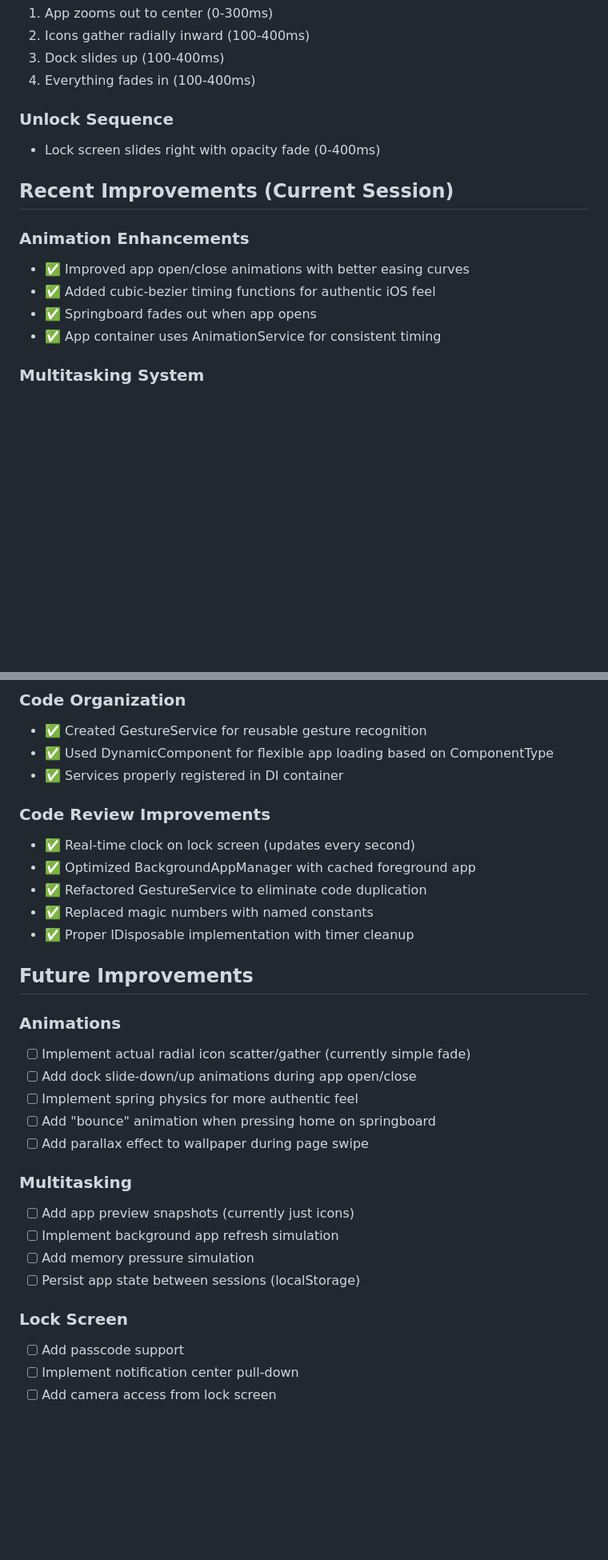
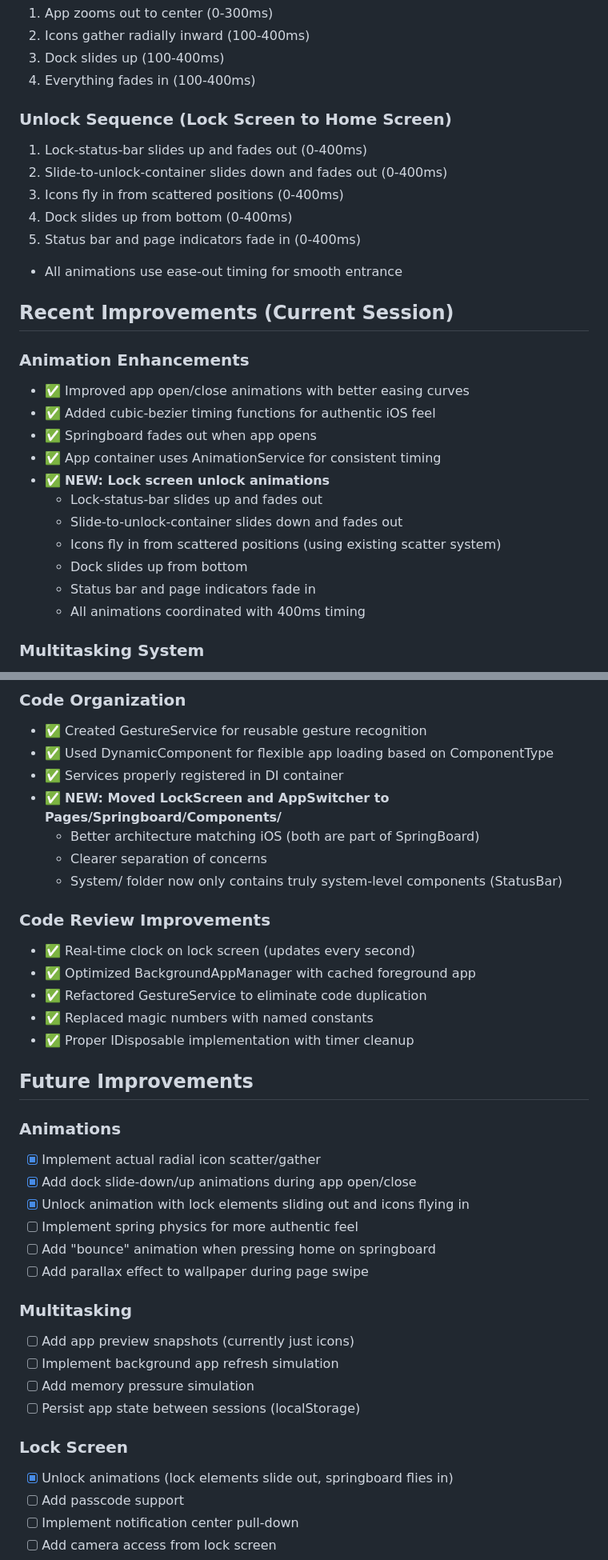
Before and after one commit to Xenthio/OldiOSExperience, a Markdown page: COPILOT.MD, 2 parts joined by grey strips. Shown at 80% size. Drawn GitHub-style; blank space fills up the shorter version.

Commit message:
Update COPILOT.MD with unlock animation documentation
Co-authored-by: Xenthio <28588188+Xenthio@users.noreply.github.com>

```diff
--- a/COPILOT.MD
+++ b/COPILOT.MD
@@ -100,8 +104,13 @@ The animation system is designed for complex, multi-element animations:
 3. Dock slides up (100-400ms)
 4. Everything fades in (100-400ms)
 
-### Unlock Sequence
-- Lock screen slides right with opacity fade (0-400ms)
+### Unlock Sequence (Lock Screen to Home Screen)
+1. Lock-status-bar slides up and fades out (0-400ms)
+2. Slide-to-unlock-container slides down and fades out (0-400ms)
+3. Icons fly in from scattered positions (0-400ms)
+4. Dock slides up from bottom (0-400ms)
+5. Status bar and page indicators fade in (0-400ms)
+- All animations use ease-out timing for smooth entrance
 
 ## Recent Improvements (Current Session)
 
@@ -110,6 +119,13 @@ The animation system is designed for complex, multi-element animations:
 - ✅ Added cubic-bezier timing functions for authentic iOS feel
 - ✅ Springboard fades out when app opens
 - ✅ App container uses AnimationService for consistent timing
+- ✅ **NEW: Lock screen unlock animations**
+  - Lock-status-bar slides up and fades out
+  - Slide-to-unlock-container slides down and fades out
+  - Icons fly in from scattered positions (using existing scatter system)
+  - Dock slides up from bottom
+  - Status bar and page indicators fade in
+  - All animations coordinated with 400ms timing
 
 ### Multitasking System
 - ✅ Implemented AppSwitcher component
@@ -122,6 +138,10 @@ The animation system is designed for complex, multi-element animations:
 - ✅ Created GestureService for reusable gesture recognition
 - ✅ Used DynamicComponent for flexible app loading based on ComponentType
 - ✅ Services properly registered in DI container
+- ✅ **NEW: Moved LockScreen and AppSwitcher to Pages/Springboard/Components/**
+  - Better architecture matching iOS (both are part of SpringBoard)
+  - Clearer separation of concerns
+  - System/ folder now only contains truly system-level components (StatusBar)
 
 ### Code Review Improvements
 - ✅ Real-time clock on lock screen (updates every second)
@@ -133,8 +153,9 @@ The animation system is designed for complex, multi-element animations:
 ## Future Improvements
 
 ### Animations
-- [ ] Implement actual radial icon scatter/gather (currently simple fade)
-- [ ] Add dock slide-down/up animations during app open/close
+- [x] Implement actual radial icon scatter/gather
+- [x] Add dock slide-down/up animations during app open/close
+- [x] Unlock animation with lock elements sliding out and icons flying in
 - [ ] Implement spring physics for more authentic feel
 - [ ] Add "bounce" animation when pressing home on springboard
 - [ ] Add parallax effect to wallpaper during page swipe
@@ -146,6 +167,7 @@ The animation system is designed for complex, multi-element animations:
 - [ ] Persist app state between sessions (localStorage)
 
 ### Lock Screen
+- [x] Unlock animations (lock elements slide out, springboard flies in)
 - [ ] Add passcode support
 - [ ] Implement notification center pull-down
 - [ ] Add camera access from lock screen
```
Also changed, not shown: other parts of COPILOT.MD (+14 -10 lines).
